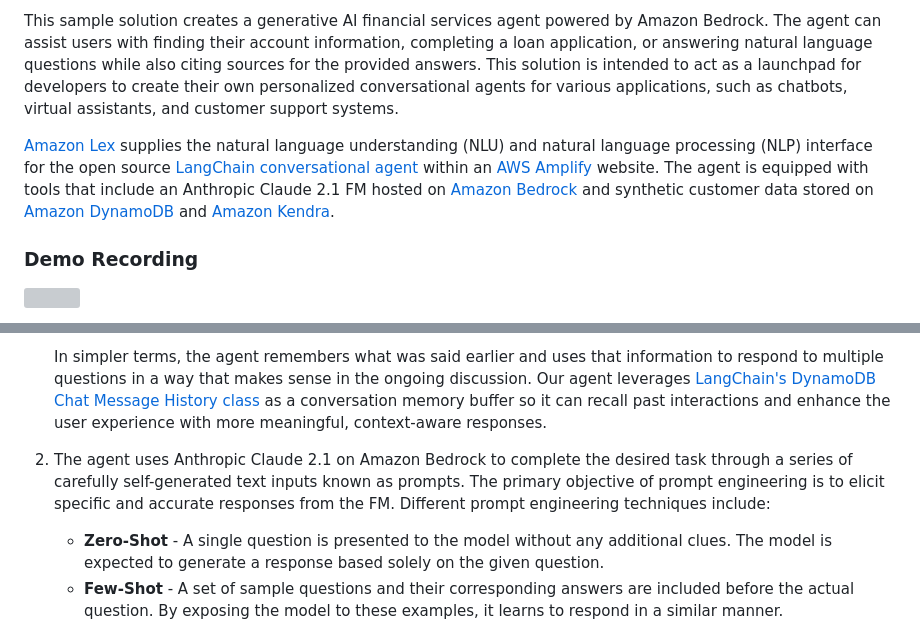
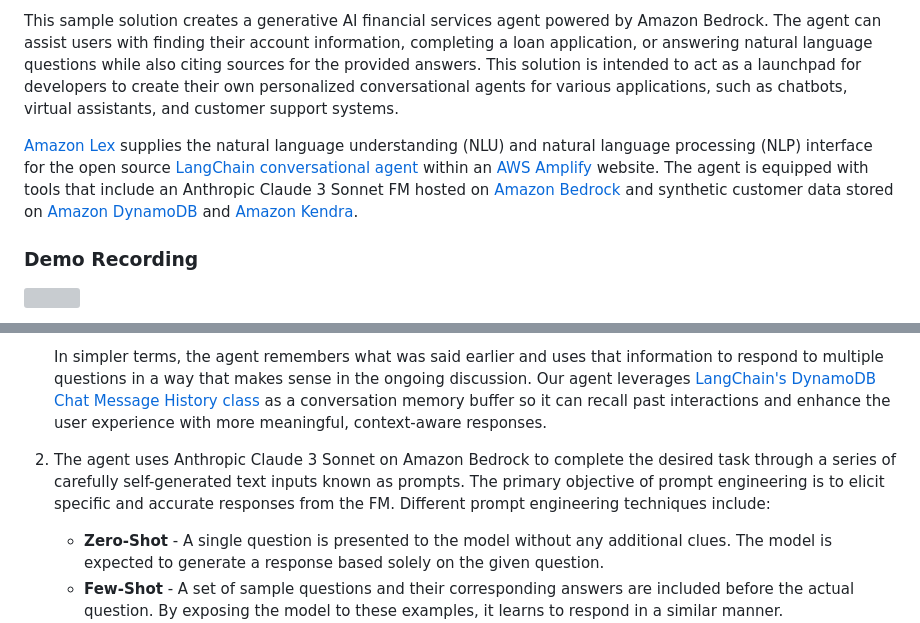
Before and after one commit to aws-samples/generative-ai-amazon-bedrock-langchain-agent-example, a Markdown page: README.md, 2 parts joined by grey strips. GitHub-like rendering; grey boxes are pictures that could not be loaded.

```diff
--- a/README.md
+++ b/README.md
@@ -14,7 +14,7 @@ Generative AI agents are capable of producing human-like responses and engaging
 
 This sample solution creates a generative AI financial services agent powered by Amazon Bedrock. The agent can assist users with finding their account information, completing a loan application, or answering natural language questions while also citing sources for the provided answers. This solution is intended to act as a launchpad for developers to create their own personalized conversational agents for various applications, such as chatbots, virtual assistants, and customer support systems.
 
-[Amazon Lex](https://docs.aws.amazon.com/lexv2/latest/dg/what-is.html) supplies the natural language understanding (NLU) and natural language processing (NLP) interface for the open source [LangChain conversational agent](https://python.langchain.com/docs/modules/agents/agent_types/chat_conversation_agent) within an [AWS Amplify](https://docs.aws.amazon.com/amplify/latest/userguide/welcome.html) website. The agent is equipped with tools that include an Anthropic Claude 2.1 FM hosted on [Amazon Bedrock](https://aws.amazon.com/bedrock/) and synthetic customer data stored on [Amazon DynamoDB](https://docs.aws.amazon.com/amazondynamodb/latest/developerguide/Introduction.html) and [Amazon Kendra](https://docs.aws.amazon.com/kendra/latest/dg/what-is-kendra.html).
+[Amazon Lex](https://docs.aws.amazon.com/lexv2/latest/dg/what-is.html) supplies the natural language understanding (NLU) and natural language processing (NLP) interface for the open source [LangChain conversational agent](https://python.langchain.com/docs/modules/agents/agent_types/chat_conversation_agent) within an [AWS Amplify](https://docs.aws.amazon.com/amplify/latest/userguide/welcome.html) website. The agent is equipped with tools that include an Anthropic Claude 3 Sonnet FM hosted on [Amazon Bedrock](https://aws.amazon.com/bedrock/) and synthetic customer data stored on [Amazon DynamoDB](https://docs.aws.amazon.com/amazondynamodb/latest/developerguide/Introduction.html) and [Amazon Kendra](https://docs.aws.amazon.com/kendra/latest/dg/what-is-kendra.html).
 
 ### Demo Recording
 
@@ -52,7 +52,7 @@ This sample solution creates a generative AI financial services agent powered by
 
    In simpler terms, the agent remembers what was said earlier and uses that information to respond to multiple questions in a way that makes sense in the ongoing discussion. Our agent leverages [LangChain's DynamoDB Chat Message History class](https://python.langchain.com/docs/modules/memory/integrations/dynamodb_chat_message_history) as a conversation memory buffer so it can recall past interactions and enhance the user experience with more meaningful, context-aware responses.
 
-3.	The agent uses Anthropic Claude 2.1 on Amazon Bedrock to complete the desired task through a series of carefully self-generated text inputs known as prompts. The primary objective of prompt engineering is to elicit specific and accurate responses from the FM. Different prompt engineering techniques include:
+3.	The agent uses Anthropic Claude 3 Sonnet on Amazon Bedrock to complete the desired task through a series of carefully self-generated text inputs known as prompts. The primary objective of prompt engineering is to elicit specific and accurate responses from the FM. Different prompt engineering techniques include:
 
        - **Zero-Shot** - A single question is presented to the model without any additional clues. The model is expected to generate a response based solely on the given question.
        - **Few-Shot** - A set of sample questions and their corresponding answers are included before the actual question. By exposing the model to these examples, it learns to respond in a similar manner.
```
